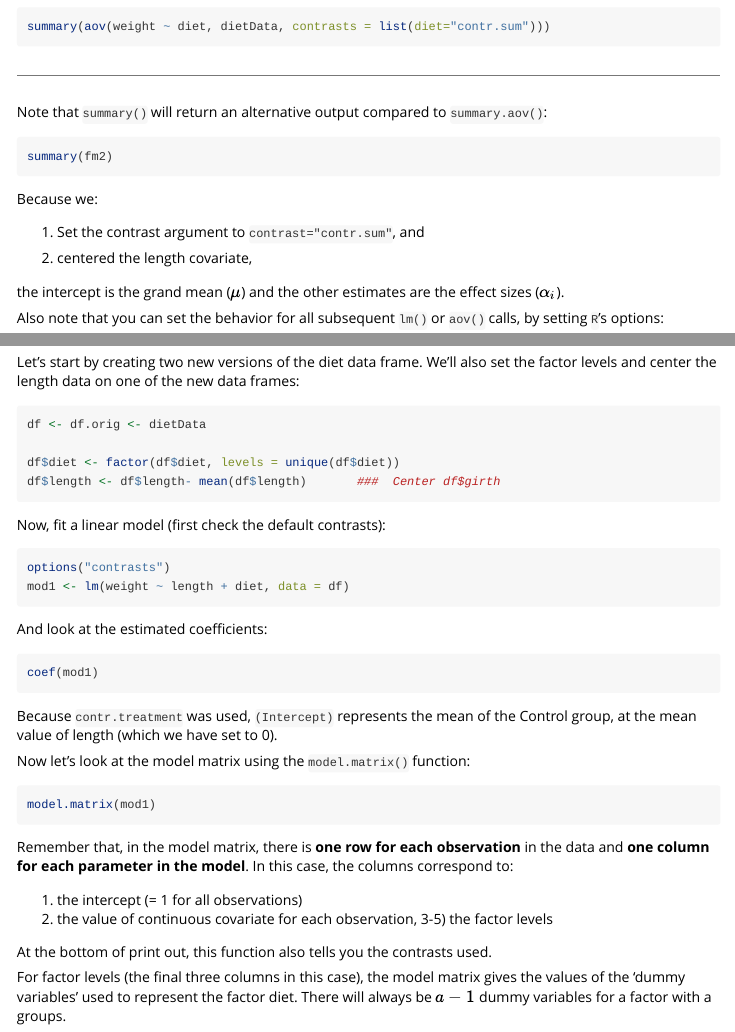
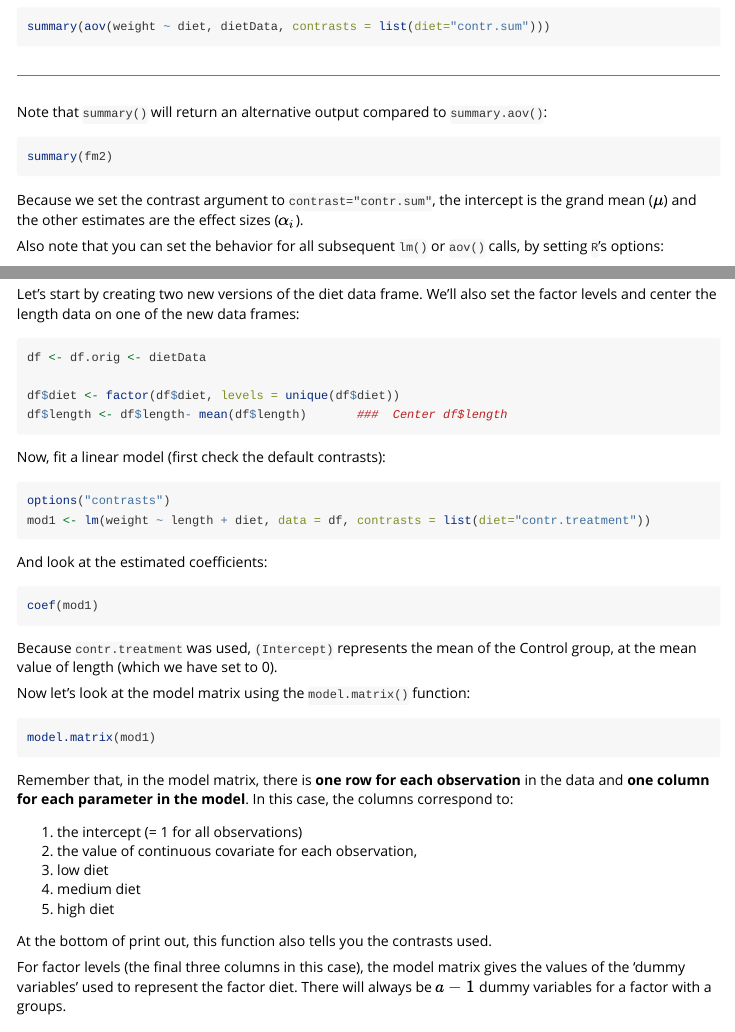
Before and after one commit to RushingLab/FANR6750.2022, an R Markdown document (vignettes/lab11_ANCOVA.Rmd): the page in a window 1100 px wide, from 1850 px down, and a second part further down, joined at a grey line. Rendered offline with R 4.5, knitr and Pandoc, with nearby package versions; the code chunks are not run, so their results and figures are left out; long lines of code are wrapped.

Commit message:
Fix lab 11

````diff
--- a/vignettes/lab11_ANCOVA.Rmd
+++ b/vignettes/lab11_ANCOVA.Rmd
@@ -123,13 +123,7 @@ Note that `summary()` will return an alternative output compared to `summary.aov
 summary(fm2)
 ```
 
-Because we:
-
-1) Set the contrast argument to `contrast="contr.sum"`, and
-
-2) centered the length covariate,
-
-the intercept is the grand mean ($\mu$) and the other estimates are the effect sizes ($\alpha_i$).
+Because we set the contrast argument to `contrast="contr.sum"`, the intercept is the grand mean ($\mu$) and the other estimates are the effect sizes ($\alpha_i$).
 
 Also note that you can set the behavior for all subsequent `lm()` or `aov()` calls, by setting `R`’s options:
 
@@ -206,7 +200,7 @@ Let's start by creating two new versions of the diet data frame. We'll also set
 df <- df.orig <- dietData
 
 df$diet <- factor(df$diet, levels = unique(df$diet))
-df$length <- df$length- mean(df$length)       ###  Center df$girth
+df$length <- df$length- mean(df$length)       ###  Center df$length
 ```
 
 
@@ -214,7 +208,7 @@ Now, fit a linear model (first check the default contrasts):
 
 ```{r}
 options("contrasts")
-mod1 <- lm(weight ~ length + diet, data = df)
+mod1 <- lm(weight ~ length + diet, data = df, contrasts = list(diet="contr.treatment"))
 ```
 
 And look at the estimated coefficients:
@@ -236,7 +230,9 @@ Remember that, in the model matrix, there is **one row for each observation** in
 
 1) the intercept (= 1 for all observations)
 2) the value of continuous covariate for each observation,
-3-5) the factor levels
+3) low diet
+4) medium diet
+5) high diet
 
 At the bottom of print out, this function also tells you the contrasts used.
 
````
Also changed, not shown: docs/pkgdown.yml, 6 other files.
